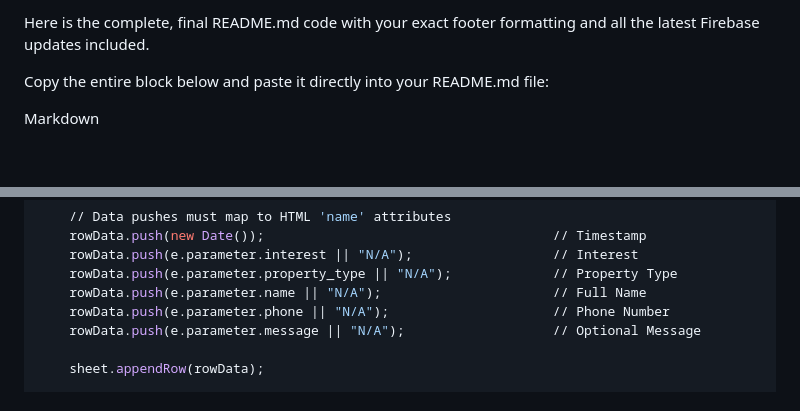
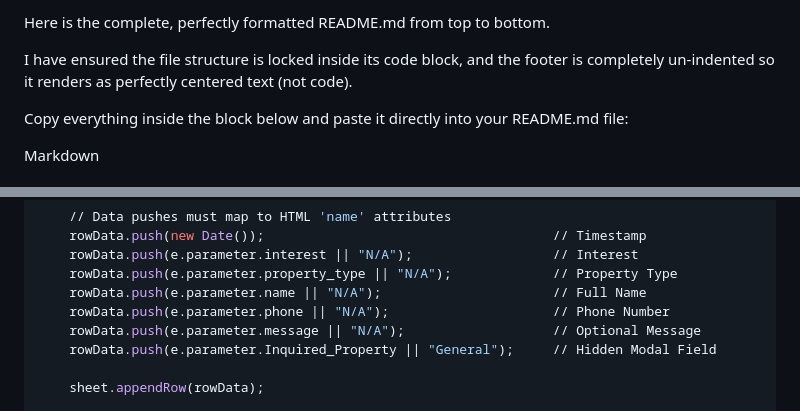
Before and after one commit to mandaldhruv/Kiara-Enterprises, a Markdown page: README.md, 2 parts joined by grey strips. Drawn GitHub-style; blank space fills up the shorter version.

Commit message:
Refine README.md content and structure
Updated README.md for improved formatting and clarity.

```diff
--- a/README.md
+++ b/README.md
@@ -1,6 +1,8 @@
-Here is the complete, final README.md code with your exact footer formatting and all the latest Firebase updates included.
+Here is the complete, perfectly formatted README.md from top to bottom.
 
-Copy the entire block below and paste it directly into your README.md file:
+I have ensured the file structure is locked inside its code block, and the footer is completely un-indented so it renders as perfectly centered text (not code).
+
+Copy everything inside the block below and paste it directly into your README.md file:
 
 Markdown
 # Kiara Enterprises - Premium Real Estate Portfolio 🏢✨
@@ -67,6 +69,7 @@ function doPost(e) {
     rowData.push(e.parameter.name || "N/A");                      // Full Name
     rowData.push(e.parameter.phone || "N/A");                     // Phone Number
     rowData.push(e.parameter.message || "N/A");                   // Optional Message
+    rowData.push(e.parameter.Inquired_Property || "General");     // Hidden Modal Field
 
     sheet.appendRow(rowData);
 
```
Also changed, not shown: other parts of README.md (+1 -1 lines).
